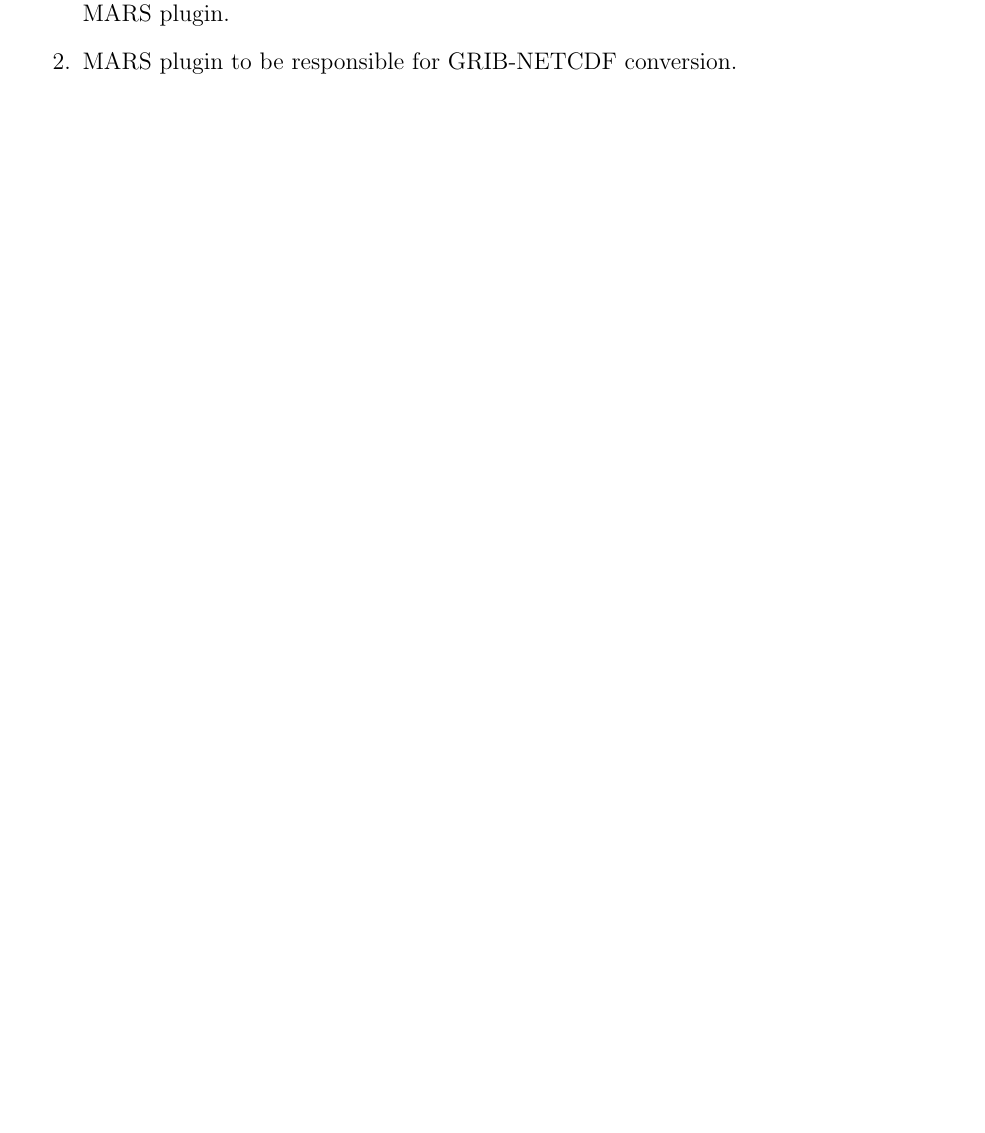
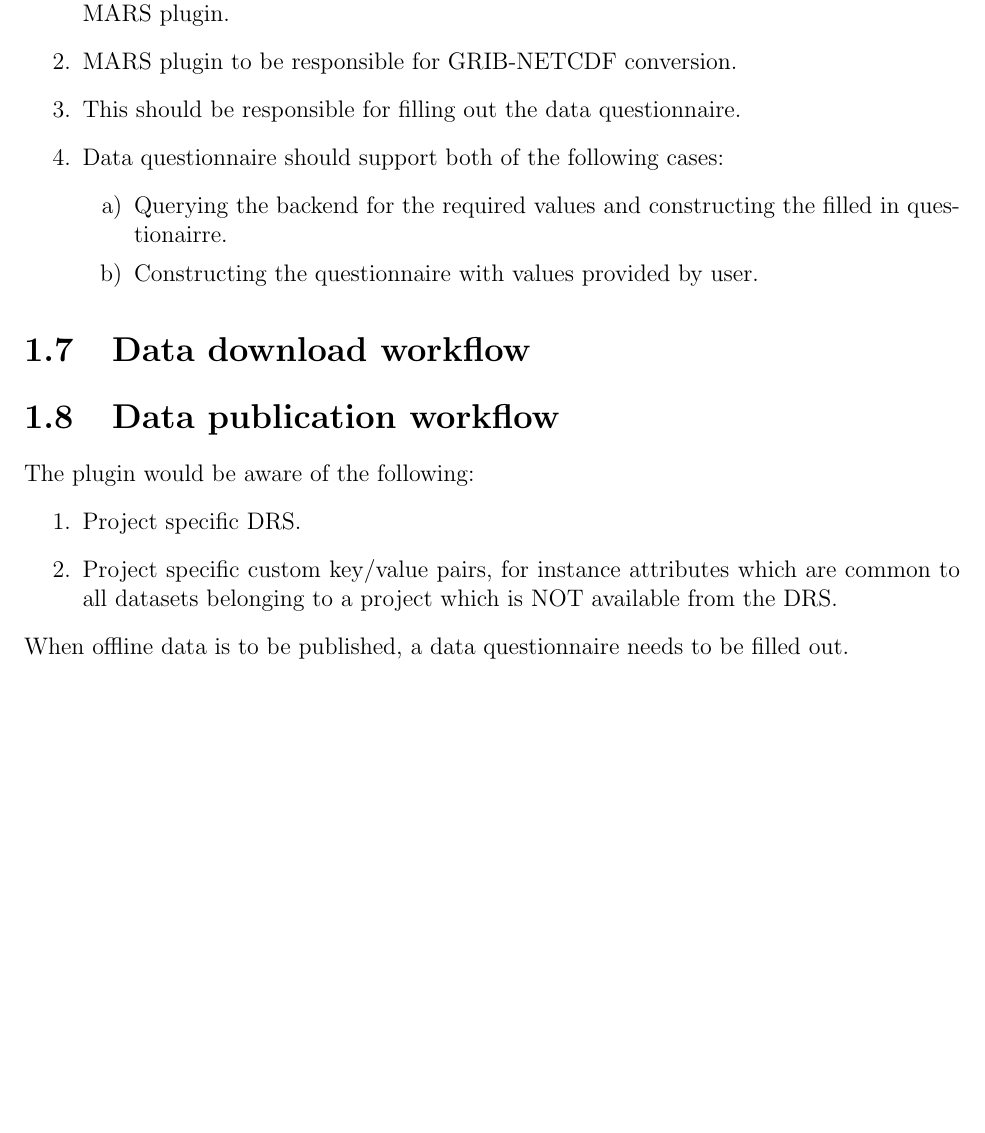
Before and after one commit to snic-nsc/clipc-dev, a LaTeX book (doc/cdeveldoc.tex): part of page 6 of 7, cut so that both start at the same text, the shorter picture padded with empty space. Compiled offline with pdfLaTeX.

Commit message:
Modify doc on 11 nov

```diff
--- a/doc/cdeveldoc.tex
+++ b/doc/cdeveldoc.tex
@@ -89,8 +89,22 @@ The wget script should be obtained from the ESGF subsystem and then modiﬁed by
 \begin{enumerate}
 \item The ESGF search facet to MARS search facet/query conversion to be handled by the MARS plugin.
 \item MARS plugin to be responsible for GRIB-NETCDF conversion.
+\item This should be responsible for filling out the data questionnaire.
+\item Data questionnaire should support both of the following cases:
+\begin{enumerate}
+\item Querying the backend for the required values and constructing the filled in questionairre.
+\item Constructing the questionnaire with values provided by user.
+\end{enumerate}
 \end{enumerate}
 
+\section{Data download workflow}
+\section{Data publication workflow}
+The plugin would be aware of the following:
+\begin{enumerate}
+\item Project specific DRS.
+\item Project specific custom key/value pairs, for instance attributes which are common to all datasets belonging to a project which is NOT available from the DRS.
+\end{enumerate}
+When offline data is to be published, a data questionnaire needs to be filled out.
 \appendix
 \addtocontents{toc}{\protect\setcounter{tocdepth}{0}}
 \setcounter{secnumdepth}{0}
```
